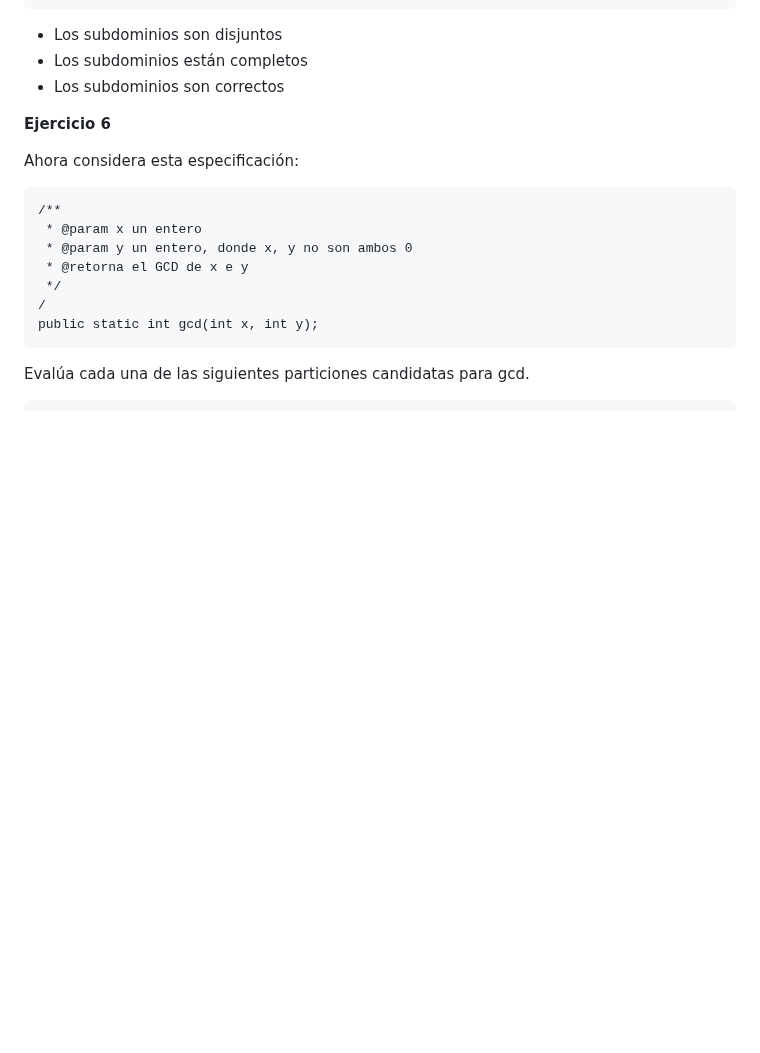
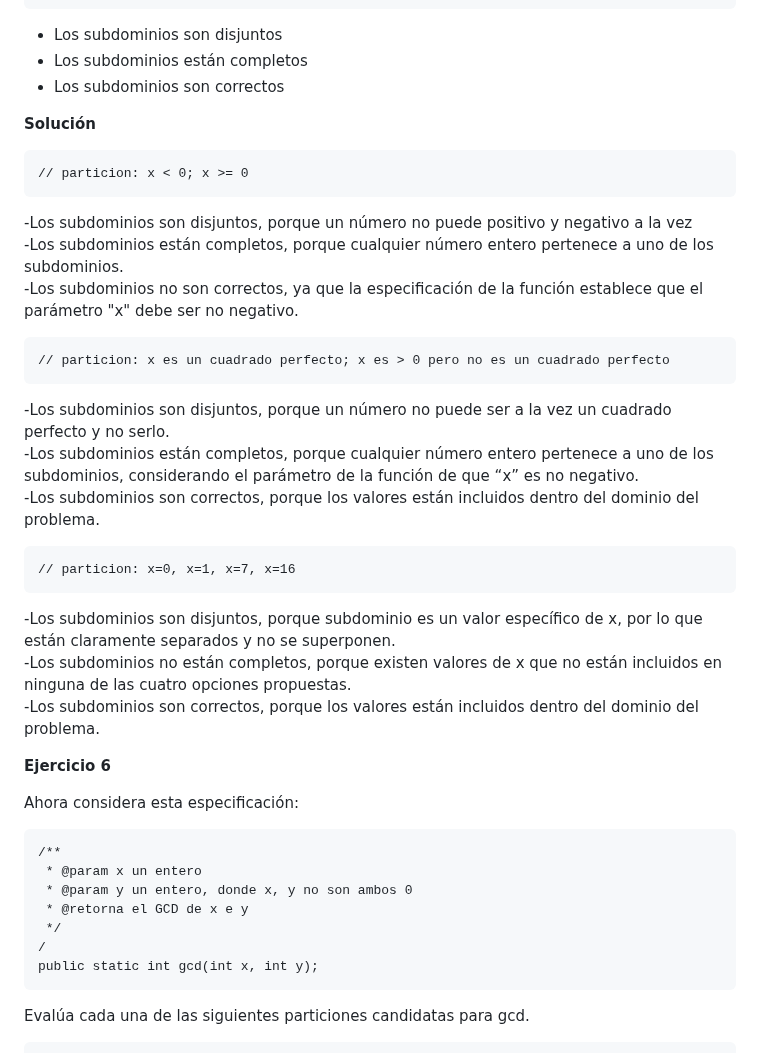
Before and after one commit to FixerDiegoB/CC3S2-2023.1, a Markdown page: Actividades/Pruebas1/README.md, the part around the change. GitHub-like rendering; blank space fills up the shorter version.

````diff
--- a/Actividades/Pruebas1/README.md
+++ b/Actividades/Pruebas1/README.md
@@ -207,6 +207,31 @@ Evalúe la calidad de cada una de las siguientes particiones candidatas. ¿Son l
 - Los subdominios son disjuntos
 - Los subdominios están completos
 - Los subdominios son correctos
+
+**Solución**
+
+```
+// particion: x < 0; x >= 0
+```
+-Los subdominios son disjuntos, porque un número no puede positivo y negativo a la vez
+-Los subdominios están completos, porque cualquier número entero pertenece a uno de los subdominios.
+-Los subdominios no son correctos, ya que la especificación de la función establece que el parámetro "x" debe ser no negativo.
+
+```
+// particion: x es un cuadrado perfecto; x es > 0 pero no es un cuadrado perfecto
+```
+-Los subdominios son disjuntos, porque un número no puede ser a la vez un cuadrado perfecto y no serlo.
+-Los subdominios están completos, porque cualquier número entero pertenece a uno de los subdominios, considerando el parámetro de la función de que “x” es no negativo.
+-Los subdominios son correctos, porque los valores están incluidos dentro del dominio del problema.
+
+
+```
+// particion: x=0, x=1, x=7, x=16
+```
+-Los subdominios son disjuntos, porque subdominio es un valor específico de x, por lo que están claramente separados y no se superponen.
+-Los subdominios no están completos, porque existen valores de x que no están incluidos en ninguna de las cuatro opciones propuestas.
+-Los subdominios son correctos, porque los valores están incluidos dentro del dominio del problema.
+
 
 
 **Ejercicio 6**
````
